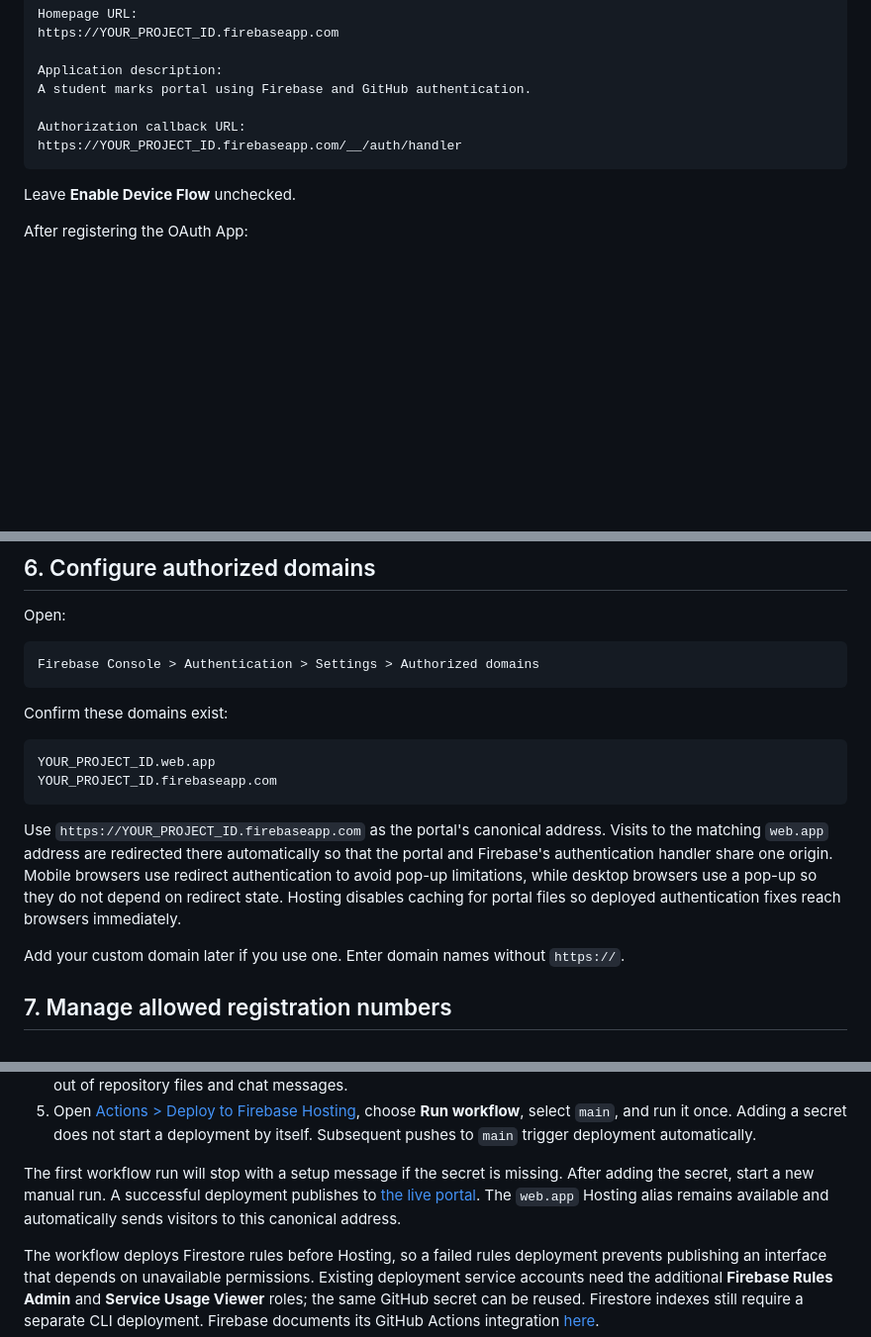
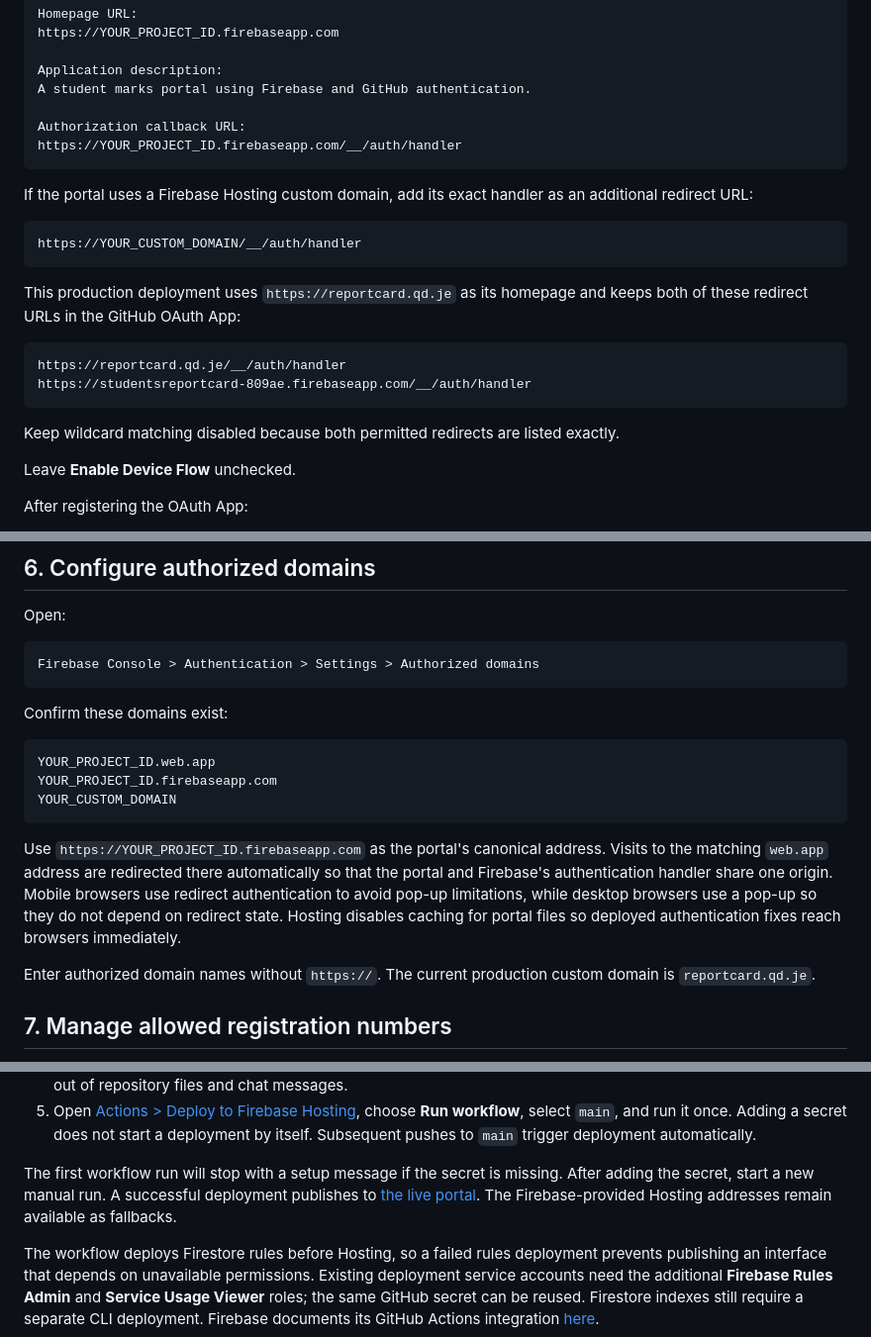
Before and after one commit to WaqasSaleem97/Students_Marks_portal, a Markdown page: README.md, 3 parts joined by grey strips. Shown at 99% size. Rendered like a GitHub page; blank space fills up the shorter version.

Commit message:
Document custom-domain OAuth callbacks

````diff
--- a/README.md
+++ b/README.md
@@ -157,6 +157,21 @@ Authorization callback URL:
 https://YOUR_PROJECT_ID.firebaseapp.com/__/auth/handler
 ```
 
+If the portal uses a Firebase Hosting custom domain, add its exact handler as an additional redirect URL:
+
+```text
+https://YOUR_CUSTOM_DOMAIN/__/auth/handler
+```
+
+This production deployment uses `https://reportcard.qd.je` as its homepage and keeps both of these redirect URLs in the GitHub OAuth App:
+
+```text
+https://reportcard.qd.je/__/auth/handler
+https://studentsreportcard-809ae.firebaseapp.com/__/auth/handler
+```
+
+Keep wildcard matching disabled because both permitted redirects are listed exactly.
+
 Leave **Enable Device Flow** unchecked.
 
 After registering the OAuth App:
@@ -186,11 +201,12 @@ Confirm these domains exist:
 ```text
 YOUR_PROJECT_ID.web.app
 YOUR_PROJECT_ID.firebaseapp.com
+YOUR_CUSTOM_DOMAIN
 ```
 
 Use `https://YOUR_PROJECT_ID.firebaseapp.com` as the portal's canonical address. Visits to the matching `web.app` address are redirected there automatically so that the portal and Firebase's authentication handler share one origin. Mobile browsers use redirect authentication to avoid pop-up limitations, while desktop browsers use a pop-up so they do not depend on redirect state. Hosting disables caching for portal files so deployed authentication fixes reach browsers immediately.
 
-Add your custom domain later if you use one. Enter domain names without `https://`.
+Enter authorized domain names without `https://`. The current production custom domain is `reportcard.qd.je`.
 
 ## 7. Manage allowed registration numbers
 
@@ -285,7 +301,7 @@ Set up this repository secret once:
 4. Open this repository's [Actions secrets settings](https://github.com/WaqasSaleem97/Students_Marks_portal/settings/secrets/actions), choose **New repository secret**, enter the exact secret name above, and paste the entire downloaded JSON file into the secret value. Save it directly in GitHub; keep the key out of repository files and chat messages.
 5. Open [Actions > Deploy to Firebase Hosting](https://github.com/WaqasSaleem97/Students_Marks_portal/actions/workflows/firebase-hosting.yml), choose **Run workflow**, select `main`, and run it once. Adding a secret does not start a deployment by itself. Subsequent pushes to `main` trigger deployment automatically.
 
-The first workflow run will stop with a setup message if the secret is missing. After adding the secret, start a new manual run. A successful deployment publishes to [the live portal](https://studentsreportcard-809ae.firebaseapp.com). The `web.app` Hosting alias remains available and automatically sends visitors to this canonical address.
+The first workflow run will stop with a setup message if the secret is missing. After adding the secret, start a new manual run. A successful deployment publishes to [the live portal](https://reportcard.qd.je). The Firebase-provided Hosting addresses remain available as fallbacks.
 
 The workflow deploys Firestore rules before Hosting, so a failed rules deployment prevents publishing an interface that depends on unavailable permissions. Existing deployment service accounts need the additional **Firebase Rules Admin** and **Service Usage Viewer** roles; the same GitHub secret can be reused. Firestore indexes still require a separate CLI deployment. Firebase documents its GitHub Actions integration [here](https://firebase.google.com/docs/hosting/github-integration).
 
````
Also changed, not shown: other parts of README.md (+2 -0 lines).
